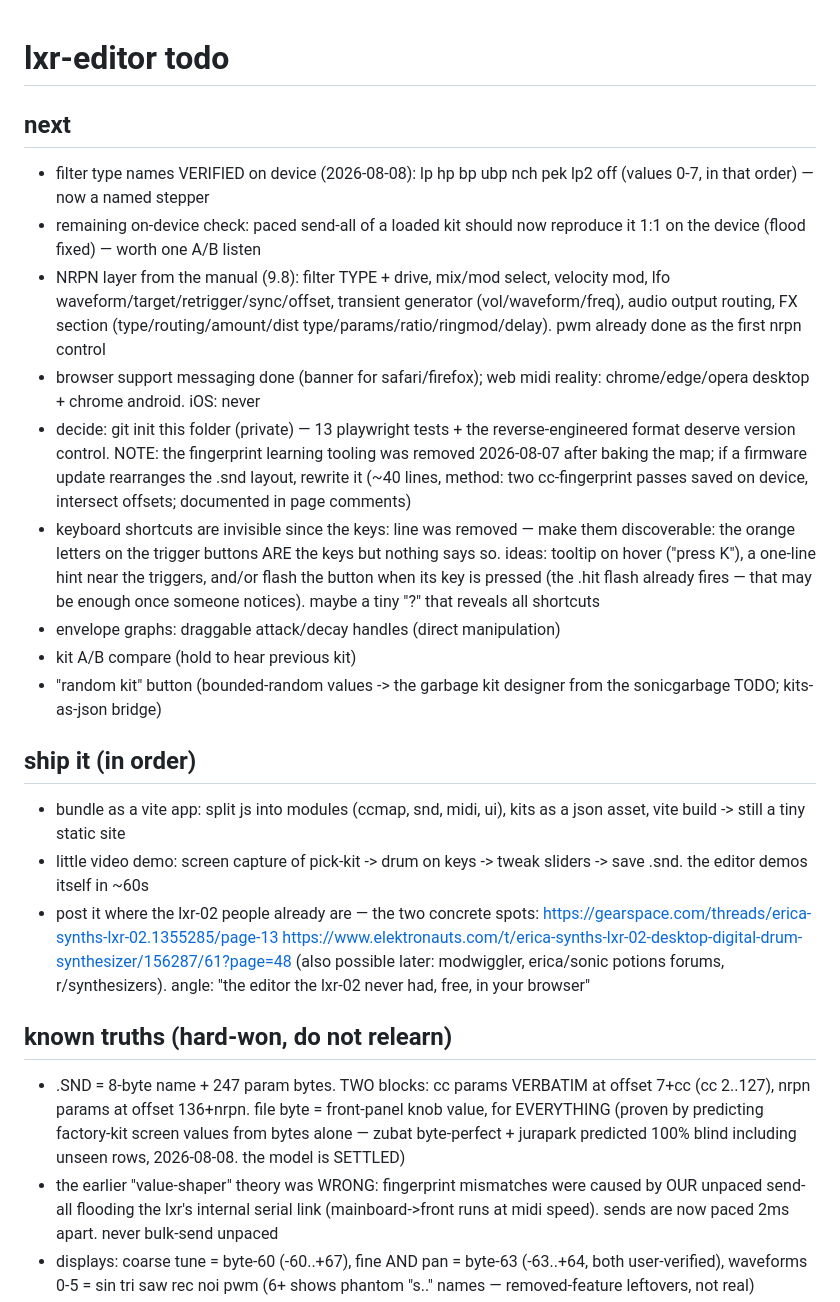
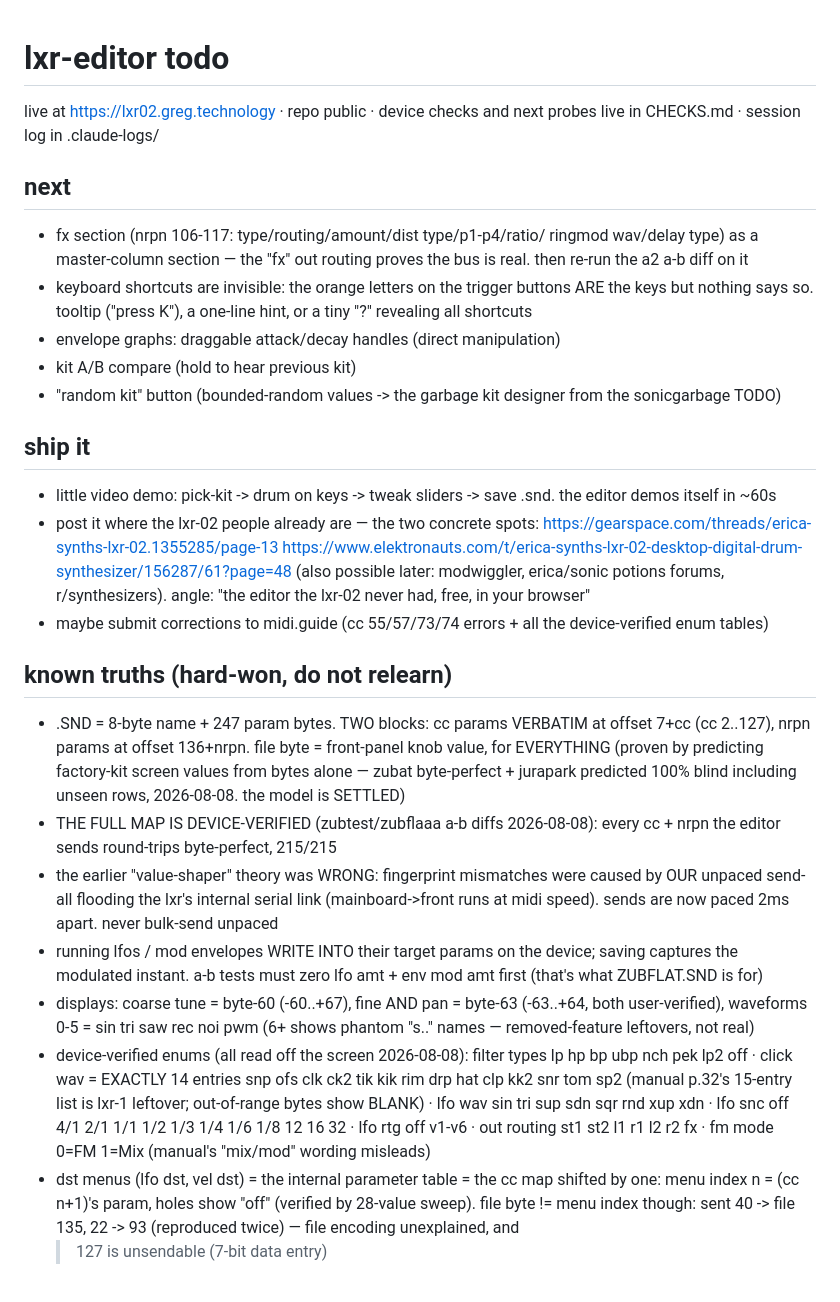
Before and after one commit to gregsadetsky/lxr02-editor, a Markdown page: TODO.md, the part around one of its changes. Rendered like a GitHub page.

Commit message:
todo: drop everything done/stale, fold in today's verified enums

```diff
--- a/TODO.md
+++ b/TODO.md
@@ -1,45 +1,31 @@
 # lxr-editor todo
 
+live at https://lxr02.greg.technology · repo public · device checks and
+next probes live in CHECKS.md · session log in .claude-logs/
+
 ## next
-- filter type names VERIFIED on device (2026-08-08): lp hp bp ubp nch pek
-  lp2 off (values 0-7, in that order) — now a named stepper
-- remaining on-device check: paced send-all of a loaded kit should now
-  reproduce it 1:1 on the device (flood fixed) — worth one A/B listen
-- NRPN layer from the manual (9.8): filter TYPE + drive, mix/mod select,
-  velocity mod, lfo waveform/target/retrigger/sync/offset, transient
-  generator (vol/waveform/freq), audio output routing, FX section
-  (type/routing/amount/dist type/params/ratio/ringmod/delay). pwm already
-  done as the first nrpn control
-- browser support messaging done (banner for safari/firefox); web midi
-  reality: chrome/edge/opera desktop + chrome android. iOS: never
-- decide: git init this folder (private) — 13 playwright tests + the
-  reverse-engineered format deserve version control. NOTE: the fingerprint
-  learning tooling was removed 2026-08-07 after baking the map; if a
-  firmware update rearranges the .snd layout, rewrite it (~40 lines,
-  method: two cc-fingerprint passes saved on device, intersect offsets;
-  documented in page comments)
-- keyboard shortcuts are invisible since the keys: line was removed — make
-  them discoverable: the orange letters on the trigger buttons ARE the keys
-  but nothing says so. ideas: tooltip on hover ("press K"), a one-line hint
-  near the triggers, and/or flash the button when its key is pressed (the
-  .hit flash already fires — that may be enough once someone notices).
-  maybe a tiny "?" that reveals all shortcuts
+- fx section (nrpn 106-117: type/routing/amount/dist type/p1-p4/ratio/
+  ringmod wav/delay type) as a master-column section — the "fx" out
+  routing proves the bus is real. then re-run the a2 a-b diff on it
+- keyboard shortcuts are invisible: the orange letters on the trigger
+  buttons ARE the keys but nothing says so. tooltip ("press K"), a
+  one-line hint, or a tiny "?" revealing all shortcuts
 - envelope graphs: draggable attack/decay handles (direct manipulation)
 - kit A/B compare (hold to hear previous kit)
 - "random kit" button (bounded-random values -> the garbage kit designer
-  from the sonicgarbage TODO; kits-as-json bridge)
+  from the sonicgarbage TODO)
 
-## ship it (in order)
-- bundle as a vite app: split js into modules (ccmap, snd, midi, ui),
-  kits as a json asset, vite build -> still a tiny static site
-- little video demo: screen capture of pick-kit -> drum on keys -> tweak
-  sliders -> save .snd. the editor demos itself in ~60s
+## ship it
+- little video demo: pick-kit -> drum on keys -> tweak sliders -> save
+  .snd. the editor demos itself in ~60s
 - post it where the lxr-02 people already are — the two concrete spots:
   https://gearspace.com/threads/erica-synths-lxr-02.1355285/page-13
   https://www.elektronauts.com/t/erica-synths-lxr-02-desktop-digital-drum-synthesizer/156287/61?page=48
   (also possible later: modwiggler, erica/sonic potions forums,
   r/synthesizers). angle: "the editor the lxr-02 never had, free, in
   your browser"
+- maybe submit corrections to midi.guide (cc 55/57/73/74 errors + all
+  the device-verified enum tables)
 
 ## known truths (hard-won, do not relearn)
 - .SND = 8-byte name + 247 param bytes. TWO blocks: cc params VERBATIM at
@@ -47,12 +33,29 @@
   front-panel knob value, for EVERYTHING (proven by predicting factory-kit
   screen values from bytes alone — zubat byte-perfect + jurapark predicted
   100% blind including unseen rows, 2026-08-08. the model is SETTLED)
+- THE FULL MAP IS DEVICE-VERIFIED (zubtest/zubflaaa a-b diffs 2026-08-08):
+  every cc + nrpn the editor sends round-trips byte-perfect, 215/215
 - the earlier "value-shaper" theory was WRONG: fingerprint mismatches were
   caused by OUR unpaced send-all flooding the lxr's internal serial link
   (mainboard->front runs at midi speed). sends are now paced 2ms apart.
   never bulk-send unpaced
+- running lfos / mod envelopes WRITE INTO their target params on the
+  device; saving captures the modulated instant. a-b tests must zero
+  lfo amt + env mod amt first (that's what ZUBFLAT.SND is for)
 - displays: coarse tune = byte-60 (-60..+67), fine AND pan = byte-63
   (-63..+64, both user-verified),
   waveforms 0-5 = sin tri saw rec noi pwm (6+ shows phantom "s.." names —
   removed-feature leftovers, not real)
+- device-verified enums (all read off the screen 2026-08-08):
+  filter types lp hp bp ubp nch pek lp2 off · click wav = EXACTLY 14
+  entries snp ofs clk ck2 tik kik rim drp hat clp kk2 snr tom sp2 (manual
+  p.32's 15-entry list is lxr-1 leftover; out-of-range bytes show BLANK) ·
+  lfo wav sin tri sup sdn sqr rnd xup xdn · lfo snc off 4/1 2/1 1/1 1/2
+  1/3 1/4 1/6 1/8 12 16 32 · lfo rtg off v1-v6 · out routing st1 st2 l1
+  r1 l2 r2 fx · fm mode 0=FM 1=Mix (manual's "mix/mod" wording misleads)
+- dst menus (lfo dst, vel dst) = the internal parameter table = the cc
+  map shifted by one: menu index n = (cc n+1)'s param, holes show "off"
+  (verified by 28-value sweep). file byte != menu index though: sent 40 ->
+  file 135, 22 -> 93 (reproduced twice) — file encoding unexplained, and
+  >127 is unsendable (7-bit data entry)
 - note names: octave = midi/12, no offset -> C5 = 60, b4 = 59. VERIFIED
```
Also changed, not shown: other parts of TODO.md (+19 -39 lines).
